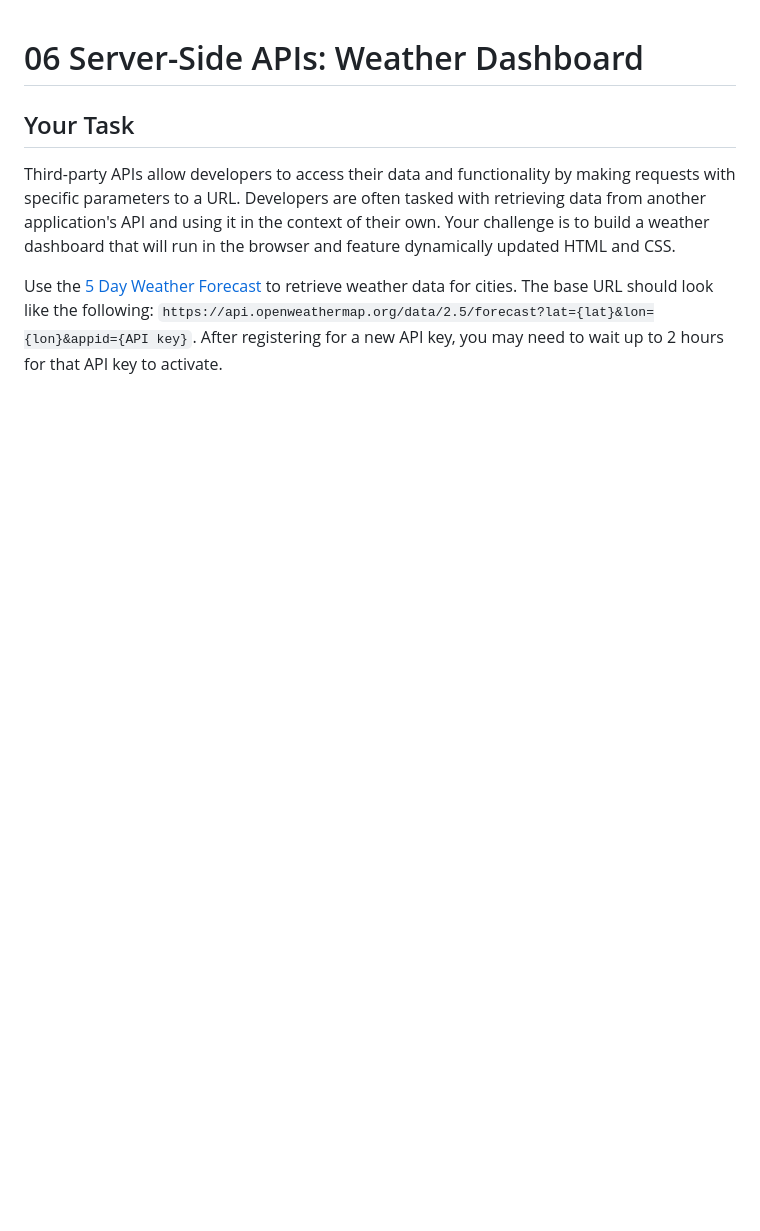
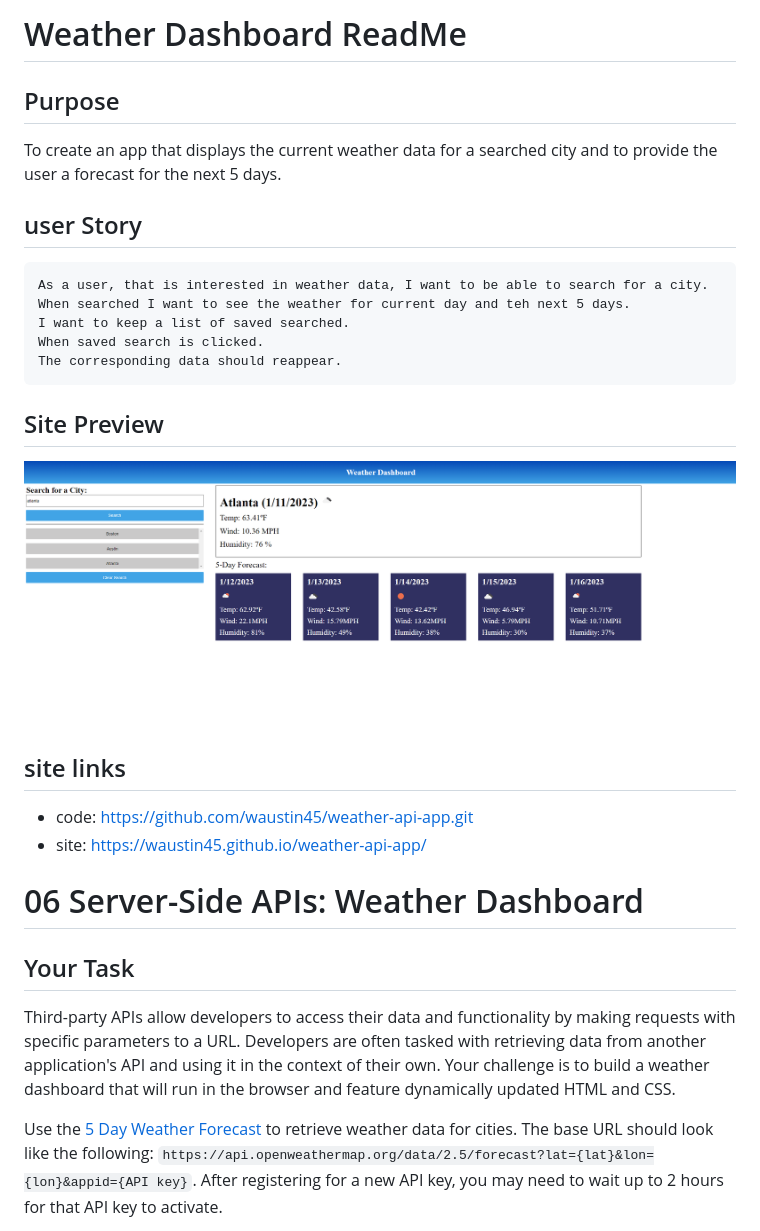
Before and after one commit to waustin45/weather-api-app, a Markdown page: README.md, the part around the change. Rendered like a GitHub page; pictures changed too: weather-app-pic.PNG (added); blank space fills up the shorter version.

Commit message:
commit added readme and changed urls

`````diff
--- a/README.md
+++ b/README.md
@@ -1,3 +1,25 @@
+# Weather Dashboard ReadMe
+
+## Purpose
+ To create an app that displays the current weather data for a searched city and to provide the user a forecast for the next 5 days.
+
+## user Story
+````
+As a user, that is interested in weather data, I want to be able to search for a city.
+When searched I want to see the weather for current day and teh next 5 days.
+I want to keep a list of saved searched.
+When saved search is clicked.
+The corresponding data should reappear.
+````
+## Site Preview
+ ![site pic](./weather-app-pic.PNG)
+
+## site links
+- code: https://github.com/waustin45/weather-api-app.git
+- site: https://waustin45.github.io/weather-api-app/
+
+
+
 # 06 Server-Side APIs: Weather Dashboard
 
 ## Your Task
`````
Also changed, not shown: 1 other file.
